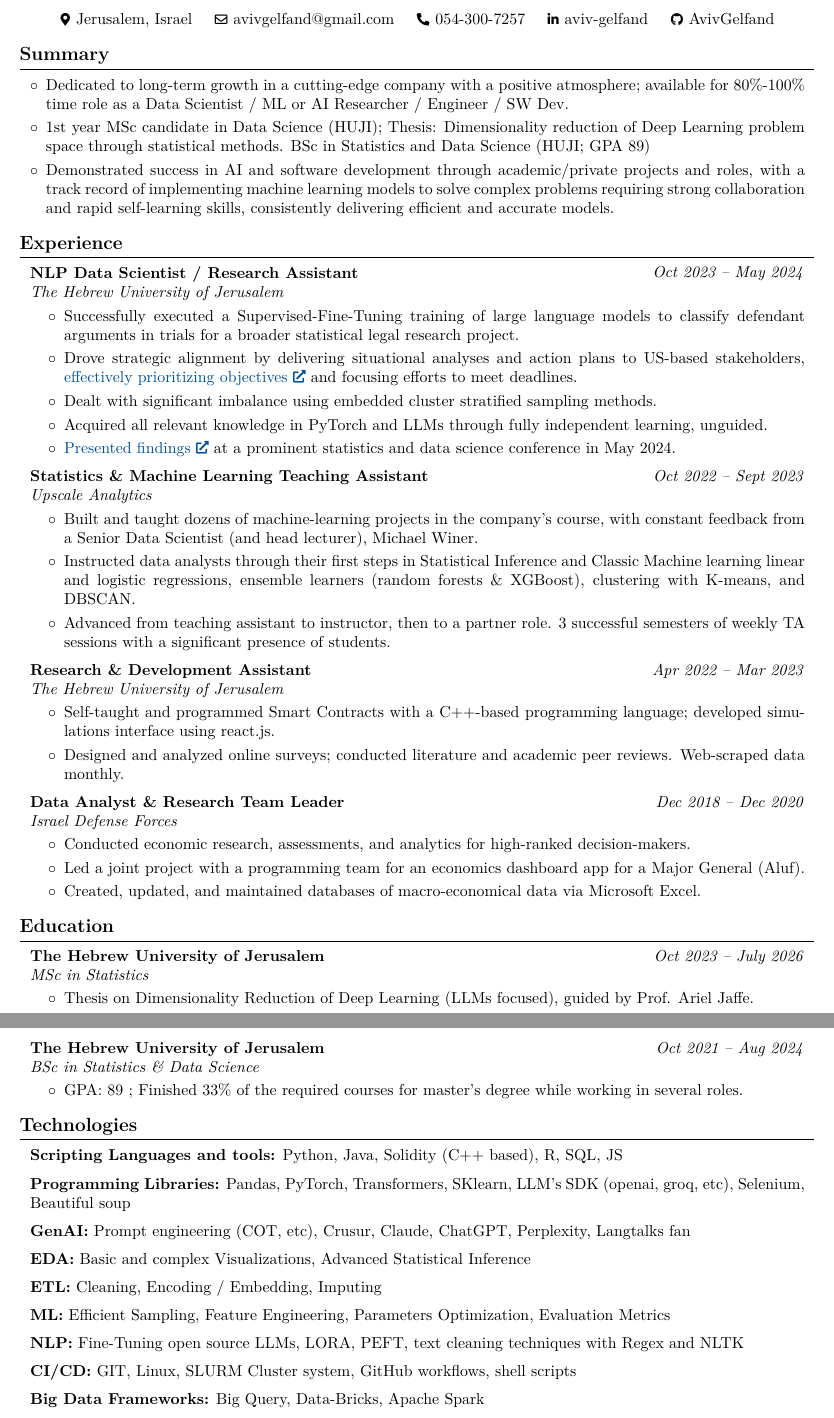
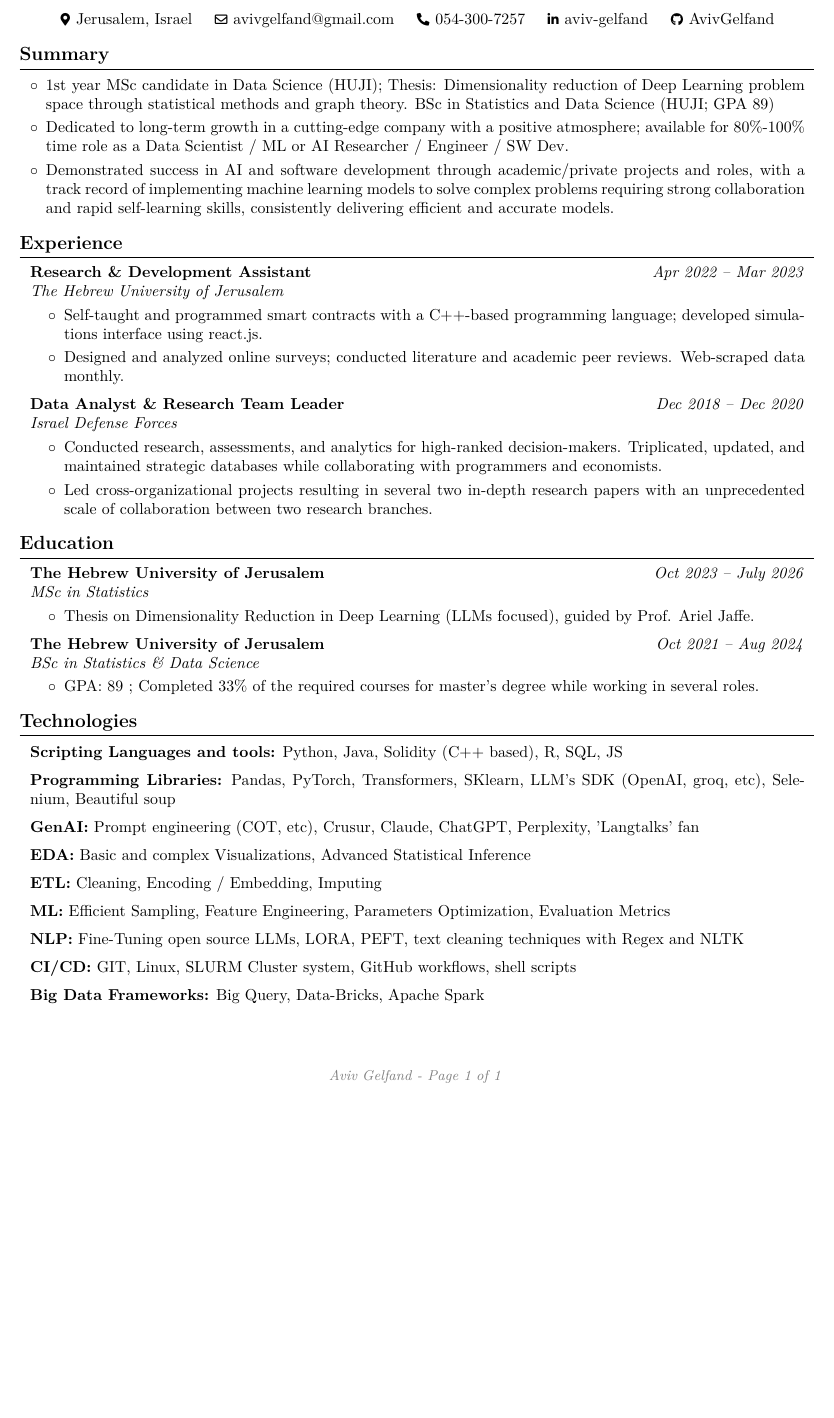
Before and after one commit to AvivGelfand/Resume, a LaTeX CV (Aviv_Gelfand_CV.tex): two parts of pages 1 and 2 of 2 before the commit and part of the page after it, the two joined at a grey line, cut so that both start at the same text, the shorter picture padded with empty space. Compiled offline with pdfLaTeX.

Commit message:
Render the latest CV

```diff
--- a/Aviv_Gelfand_CV.tex
+++ b/Aviv_Gelfand_CV.tex
@@ -188,9 +188,9 @@
         \begin{highlightsforbulletentries}
 
 
+        \item 1st year MSc candidate in Data Science (HUJI); Thesis: Dimensionality reduction of Deep Learning problem space through statistical methods and graph theory. BSc in Statistics and Data Science (HUJI; GPA 89)
+
         \item Dedicated to long-term growth in a cutting-edge company with a positive atmosphere; available for 80\%-100\% time role as a Data Scientist / ML or AI Researcher / Engineer / SW Dev.
-
-        \item 1st year MSc candidate in Data Science (HUJI); Thesis: Dimensionality reduction of Deep Learning problem space through statistical methods. BSc in Statistics and Data Science (HUJI; GPA 89)
 
         \item Demonstrated success in AI and software development through academic/private projects and roles, with a track record of implementing machine learning models to solve complex problems requiring strong collaboration and rapid self-learning skills, consistently delivering efficient and accurate models.
 
@@ -206,50 +206,6 @@
         \begin{twocolentry}{
 
 
-        \textit{Oct 2023 – May 2024}}
-            \textbf{NLP Data Scientist / Research Assistant}
-
-            \textit{The Hebrew University of Jerusalem}
-        \end{twocolentry}
-
-        \vspace{0.10 cm}
-        \begin{onecolentry}
-            \begin{highlights}
-                \item Successfully executed a Supervised-Fine-Tuning training of large language models to classify defendant arguments in trials for a broader statistical legal research project.
-                \item Drove strategic alignment by delivering situational analyses and action plans to US-based stakeholders, \href{https://docs.google.com/spreadsheets/d/1uaPqIVpnyhM14W7Rt5BT14hfQOLjpTcVgMVK71eRwtE/edit?usp=sharing}{effectively prioritizing objectives} and focusing efforts to meet deadlines.
-                \item Dealt with significant imbalance using embedded cluster stratified sampling methods.
-                \item Acquired all relevant knowledge in PyTorch and LLMs through fully independent learning, unguided.
-                \item \href{https://github.com/AvivGelfand/Fine-tuning-Large-Language-Models}{Presented findings} at a prominent statistics and data science conference in May 2024.
-            \end{highlights}
-        \end{onecolentry}
-
-
-        \vspace{0.2 cm}
-
-        \begin{twocolentry}{
-
-
-        \textit{Oct 2022 – Sept 2023}}
-            \textbf{Statistics \& Machine Learning Teaching Assistant}
-
-            \textit{Upscale Analytics}
-        \end{twocolentry}
-
-        \vspace{0.10 cm}
-        \begin{onecolentry}
-            \begin{highlights}
-                \item Built and taught dozens of machine-learning projects in the company's course, with constant feedback from a Senior Data Scientist (and head lecturer), Michael Winer.
-                \item Instructed data analysts through their first steps in Statistical Inference and Classic Machine learning linear and logistic regressions, ensemble learners (random forests \& XGBoost), clustering with K-means, and DBSCAN.
-                \item Advanced from teaching assistant to instructor, then to a partner role. 3 successful semesters of weekly TA sessions with a significant presence of students.
-            \end{highlights}
-        \end{onecolentry}
-
-
-        \vspace{0.2 cm}
-
-        \begin{twocolentry}{
-
-
         \textit{Apr 2022 – Mar 2023}}
             \textbf{Research \& Development Assistant}
 
@@ -259,7 +215,7 @@
         \vspace{0.10 cm}
         \begin{onecolentry}
             \begin{highlights}
-                \item Self-taught and programmed Smart Contracts with a C++-based programming language; developed simulations interface using react.js.
+                \item Self-taught and programmed smart contracts with a C++-based programming language; developed simulations interface using react.js.
                 \item Designed and analyzed online surveys; conducted literature and academic peer reviews. Web-scraped data monthly.
             \end{highlights}
         \end{onecolentry}
@@ -279,9 +235,8 @@
         \vspace{0.10 cm}
         \begin{onecolentry}
             \begin{highlights}
-                \item Conducted economic research, assessments, and analytics for high-ranked decision-makers.
-                \item Led a joint project with a programming team for an economics dashboard app for a Major General (Aluf).
-                \item Created, updated, and maintained databases of macro-economical data via Microsoft Excel.
+                \item Conducted research, assessments, and analytics for high-ranked decision-makers. Triplicated, updated, and maintained strategic databases while collaborating with programmers and economists.
+                \item Led cross-organizational projects resulting in several two in-depth research papers with an unprecedented scale of collaboration between two research branches.
             \end{highlights}
         \end{onecolentry}
 
@@ -305,7 +260,7 @@
         \vspace{0.10 cm}
         \begin{onecolentry}
             \begin{highlights}
-                \item Thesis on Dimensionality Reduction of Deep Learning (LLMs focused), guided by Prof. Ariel Jaffe.
+                \item Thesis on Dimensionality Reduction in Deep Learning (LLMs focused), guided by Prof. Ariel Jaffe.
             \end{highlights}
         \end{onecolentry}
 
@@ -324,7 +279,7 @@
         \vspace{0.10 cm}
         \begin{onecolentry}
             \begin{highlights}
-                \item GPA: 89 ; Finished 33\% of the required courses for master's degree while working in several roles.
+                \item GPA: 89 ; Completed 33\% of the required courses for master's degree while working in several roles.
             \end{highlights}
         \end{onecolentry}
 
@@ -343,13 +298,13 @@
         \vspace{0.2 cm}
 
         \begin{onecolentry}
-            \textbf{Programming Libraries:} Pandas, PyTorch, Transformers, SKlearn, LLM's SDK (openai, groq, etc), Selenium, Beautiful soup
+            \textbf{Programming Libraries:} Pandas, PyTorch, Transformers, SKlearn, LLM's SDK (OpenAI, groq, etc), Selenium, Beautiful soup
         \end{onecolentry}
 
         \vspace{0.2 cm}
 
         \begin{onecolentry}
-            \textbf{GenAI:} Prompt engineering (COT, etc), Crusur, Claude, ChatGPT, Perplexity, Langtalks fan
+            \textbf{GenAI:} Prompt engineering (COT, etc), Crusur, Claude, ChatGPT, Perplexity, 'Langtalks' fan
         \end{onecolentry}
 
         \vspace{0.2 cm}
```
Also changed, not shown: Aviv_Gelfand_CV.pdf, Aviv_Gelfand_CV.png (added), README.md, 1 other file.
